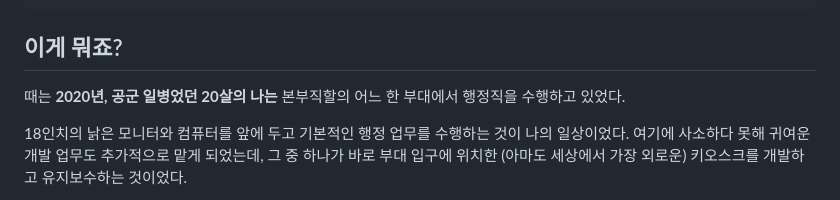
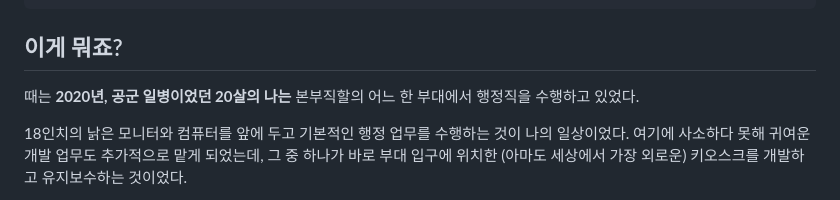
Before and after one commit to minseok128/2020-SwipeBrickBreaker-JS, a Markdown page: README.md, the part around the change. Drawn GitHub-style.

Commit message:
Update README.md : typo

```diff
--- a/README.md
+++ b/README.md
@@ -24,7 +24,7 @@ open index.html
 > </div>
 
 ## 이게 뭐죠?
-때는 **2020년, 공군 일병었던 20살의 나는** 본부직할의 어느 한 부대에서 행정직을 수행하고 있었다.
+때는 **2020년, 공군 일병이었던 20살의 나는** 본부직할의 어느 한 부대에서 행정직을 수행하고 있었다.
 
 18인치의 낡은 모니터와 컴퓨터를 앞에 두고 기본적인 행정 업무를 수행하는 것이 나의 일상이었다. 여기에 사소하다 못해 귀여운 개발 업무도 추가적으로 맡게 되었는데, 그 중 하나가 바로 부대 입구에 위치한 (아마도 세상에서 가장 외로운) 키오스크를 개발하고 유지보수하는 것이었다.
 
```
